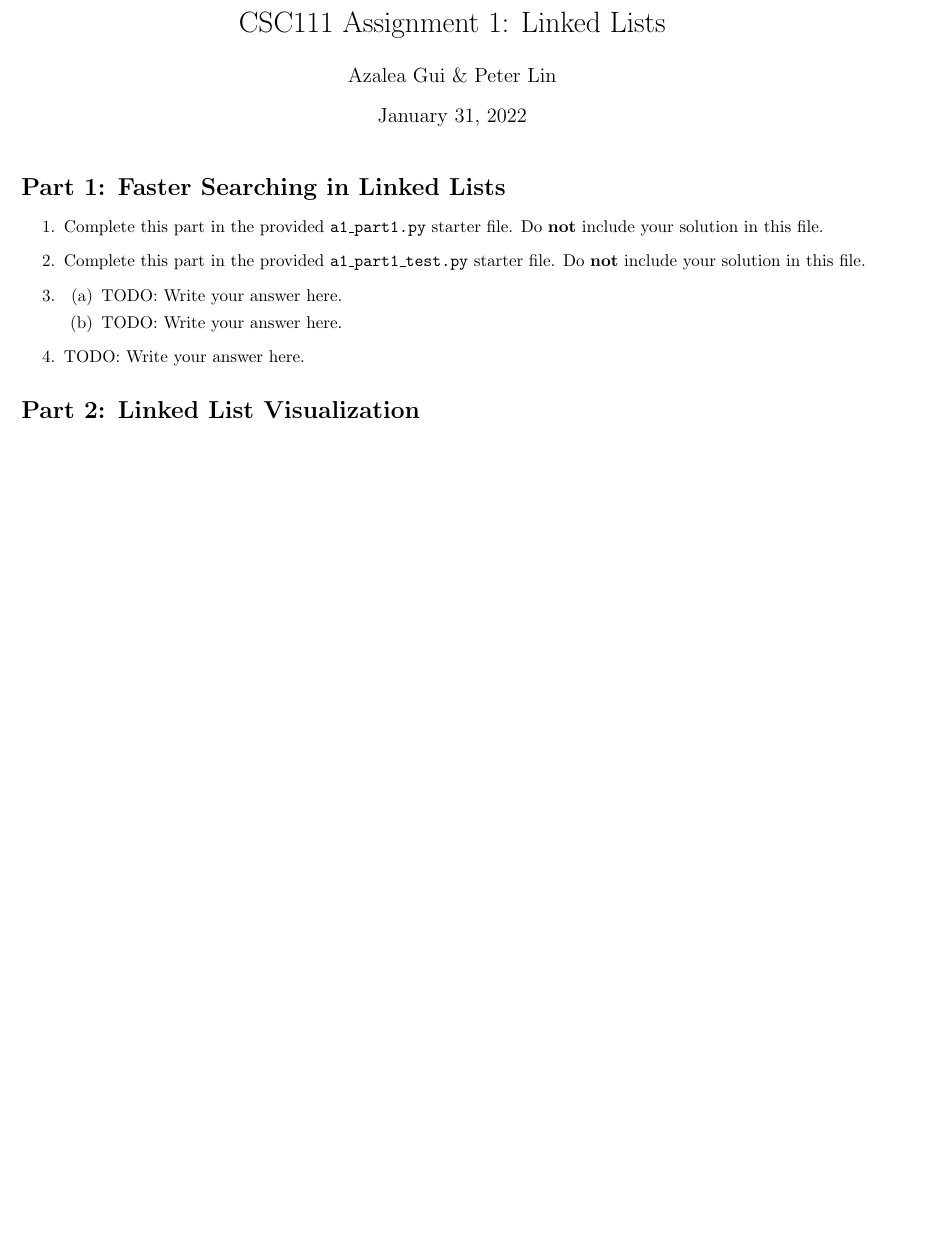
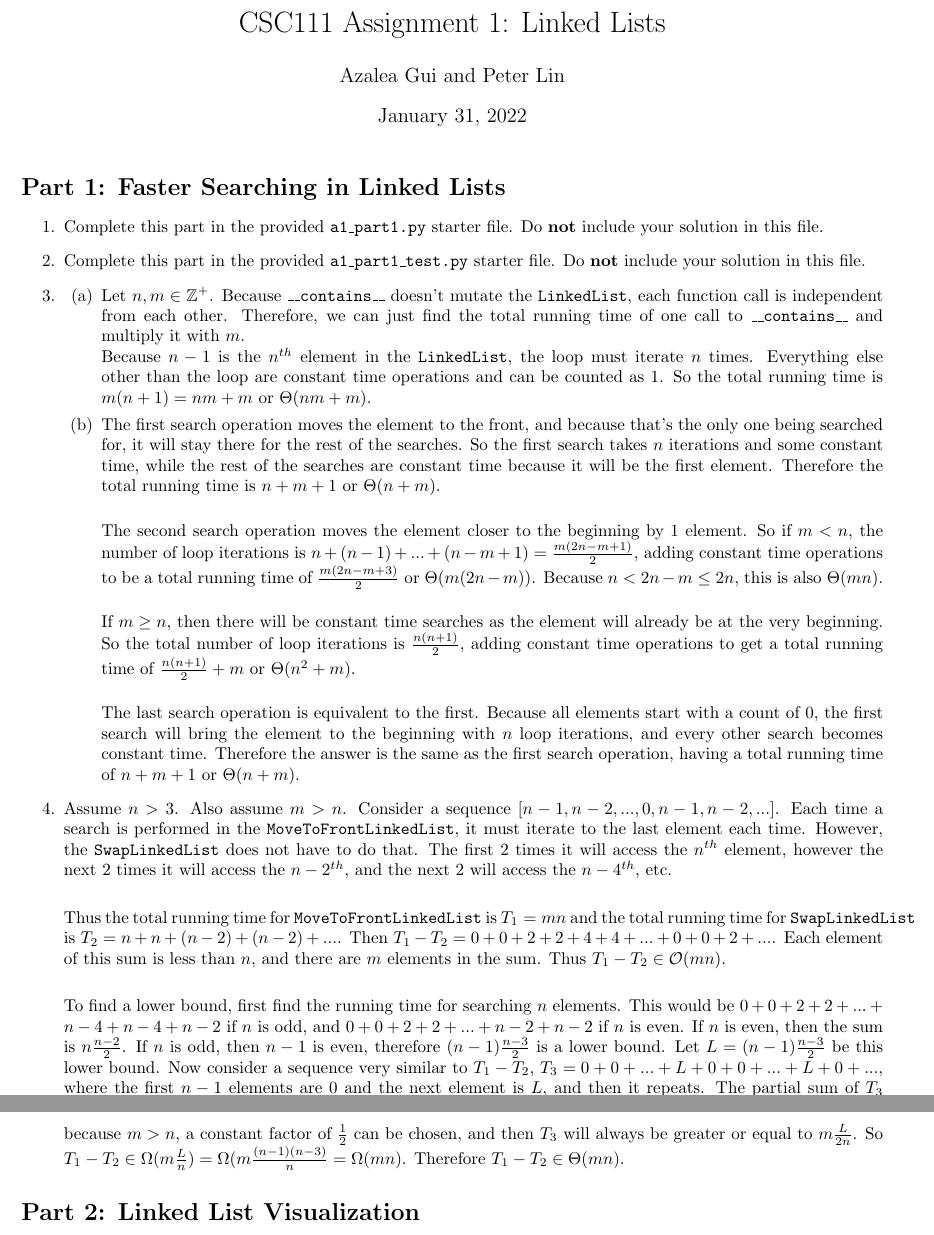
Before and after one commit to hykilpikonna/CSC111, a LaTeX problem sheet (assignments/A1/a1.tex): part of the page before the commit and two parts of pages 1 and 2 of 2 after it, the two joined at a grey line, cut so that both start at the same text, the shorter picture padded with empty space. Compiled offline with pdfLaTeX.

Commit message:
A1 P1 Q4 finish proofs

```diff
--- a/assignments/A1/a1.tex
+++ b/assignments/A1/a1.tex
@@ -2,9 +2,11 @@
 \usepackage{amsmath}
 \usepackage[utf8]{inputenc}
 \usepackage[margin=0.75in]{geometry}
+\usepackage{amsfonts}
+\usepackage{amssymb}
 
 \title{CSC111 Assignment 1: Linked Lists}
-\author{Azalea Gui \& Peter Lin}
+\author{Azalea Gui and Peter Lin}
 \date{\today}
 
 \begin{document}
@@ -26,14 +28,27 @@ Do \textbf{not} include your solution in this file.
 \begin{enumerate}
 
     \item[(a)]
-    TODO: Write your answer here.
+    Let $n, m \in \mathbb Z^+$. Because \texttt{\_\_contains\_\_} doesn't mutate the \texttt{LinkedList}, each function call is independent from each other. Therefore, we can just find the total running time of one call to \texttt{\_\_contains\_\_} and multiply it with $m$.\\
+    Because $n - 1$ is the $n^{th}$ element in the \texttt{LinkedList}, the loop must iterate $n$ times. Everything else other than the loop are constant time operations and can be counted as 1.
+    So the total running time is $m(n + 1) = nm + m$ or $\Theta(nm + m)$.
 
     \item[(b)]
-    TODO: Write your answer here.
+    The first search operation moves the element to the front, and because that's the only one being searched for, it will stay there for the rest of the searches. So the first search takes $n$ iterations and some constant time, while the rest of the searches are constant time because it will be the first element. Therefore the total running time is $n + m + 1$ or $\Theta(n + m)$.\\
+
+    The second search operation moves the element closer to the beginning by 1 element. So if $m < n$, the number of loop iterations is $n + (n - 1) + ... + (n - m + 1) = \frac{m(2n - m + 1)}{2}$, adding constant time operations to be a total running time of $\frac{m(2n - m + 3)}{2}$ or $\Theta(m(2n - m))$. Because $n < 2n - m \leq 2n$, this is also $\Theta(mn)$.\\
+
+    If $m \geq n$, then there will be constant time searches as the element will already be at the very beginning. So the total number of loop iterations is $\frac{n(n + 1)}{2}$, adding constant time operations to get a total running time of $\frac{n(n + 1)}{2} + m$ or $\Theta(n^2 + m)$.\\
+
+    The last search operation is equivalent to the first. Because all elements start with a count of 0, the first search will bring the element to the beginning with $n$ loop iterations, and every other search becomes constant time. Therefore the answer is the same as the first search operation, having a total running time of $n + m + 1$ or $\Theta(n + m)$.
 \end{enumerate}
 
 \item[4.]
-TODO: Write your answer here.
+Assume $n > 3$. Also assume $m > n$.
+Consider a sequence $[n - 1, n - 2, ..., 0, n - 1, n - 2, ...]$. Each time a search is performed in the \texttt{MoveToFrontLinkedList}, it must iterate to the last element each time. However, the \texttt{SwapLinkedList} does not have to do that. The first 2 times it will access the $n^{th}$ element, however the next 2 times it will access the $n-2^{th}$, and the next 2 will access the $n-4^{th}$, etc.\\
+
+Thus the total running time for \texttt{MoveToFrontLinkedList} is $T_1 = mn$ and the total running time for \texttt{SwapLinkedList} is $T_2 = n + n + (n - 2) + (n - 2) + ...$. Then $T_1 - T_2 = 0 + 0 + 2 + 2 + 4 + 4 + ... + 0 + 0 + 2 + ...$. Each element of this sum is less than $n$, and there are $m$ elements in the sum. Thus $T_1 - T_2 \in \mathcal O(mn)$.\\
+
+To find a lower bound, first find the running time for searching $n$ elements. This would be $0 + 0 + 2 + 2 + ... + n - 4 + n - 4 + n - 2$ if $n$ is odd, and $0 + 0 + 2 + 2 + ... + n - 2 + n - 2$ if $n$ is even. If $n$ is even, then the sum is $n\frac{n - 2}{2}$. If $n$ is odd, then $n - 1$ is even, therefore $(n - 1)\frac{n - 3}{2}$ is a lower bound. Let $L = (n - 1)\frac{n - 3}{2}$ be this lower bound. Now consider a sequence very similar to $T_1 - T_2$, $T_3 = 0 + 0 + ... + L + 0 + 0 + ... + L + 0 + ...$, where the first $n - 1$ elements are 0 and the next element is $L$, and then it repeats. The partial sum of $T_3$ is smaller or equal to the partial sum for $T_2 - T_1$, so this is a lower bound for $T_1 - T_2$. Also, $T_3 \in \Omega (m\frac{L}{n})$, because $m > n$, a constant factor of $\frac{1}{2}$ can be chosen, and then $T_3$ will always be greater or equal to $m\frac{L}{2n}$. So $T_1 - T_2 \in \Omega (m\frac{L}{n}) = \Omega (m\frac{(n - 1)(n - 3)}{n} = \Omega (mn)$. Therefore $T_1 - T_2 \in \Theta (mn)$.
 
 \end{enumerate}
 
```
